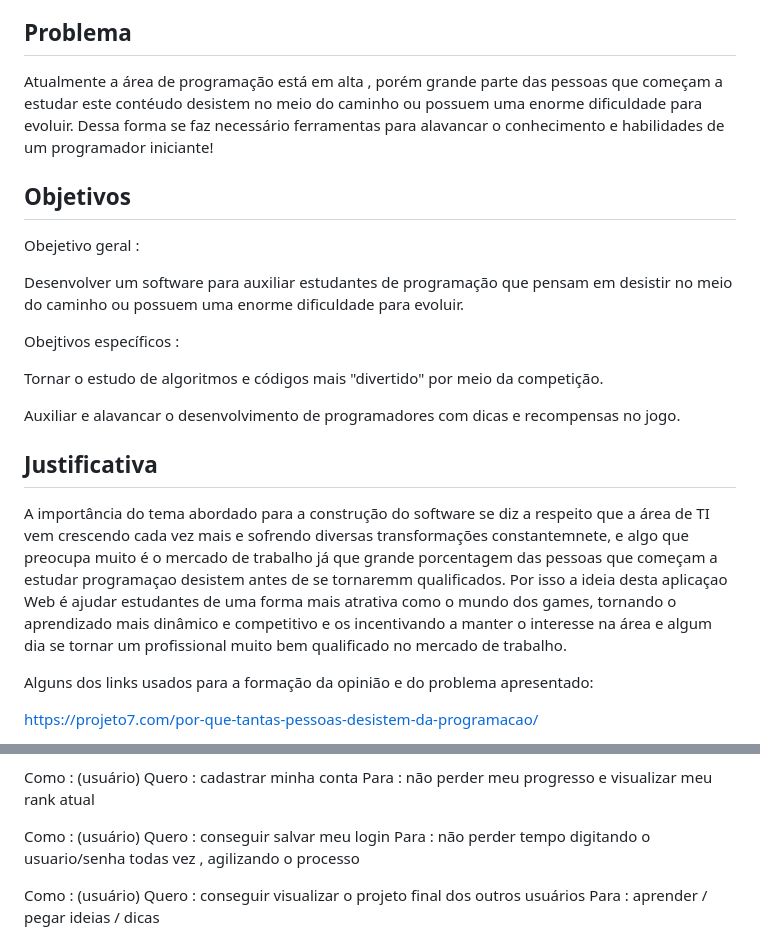
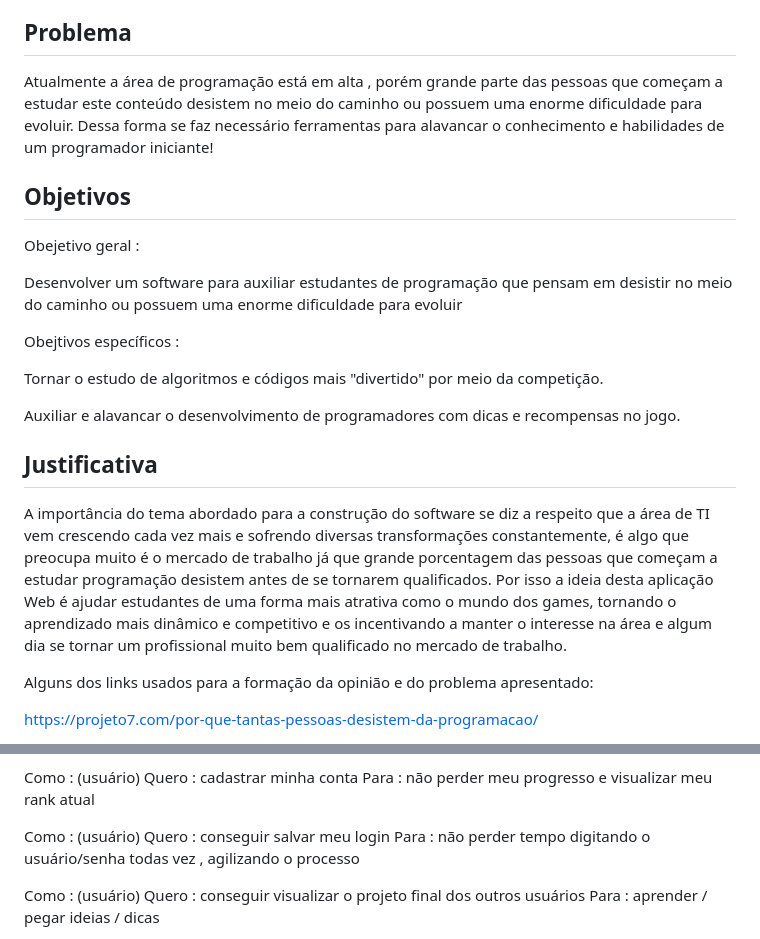
Before and after one commit to teteuw/plf-es-2024-1-ti1-0385200-rinha-de-programadores, a Markdown page: docs/README.md, 2 parts joined by grey strips. Rendered like a GitHub page.

Commit message:
Update erros ortográficos

```diff
--- a/docs/README.md
+++ b/docs/README.md
@@ -20,26 +20,32 @@ Esta seção traz explicações breves sobre o conjunto de artefatos que precisa
 
 ## Problema
 
-Atualmente a área de programação está em alta , porém grande parte das pessoas que começam a estudar este contéudo desistem no meio do caminho ou possuem uma enorme dificuldade para evoluir. Dessa forma
-se faz necessário ferramentas para alavancar o conhecimento e habilidades de um programador iniciante!
+
+Atualmente a área de programação está em alta , porém grande parte das pessoas que começam a estudar este conteúdo desistem no meio do caminho ou possuem uma enorme dificuldade para evoluir. Dessa forma se faz necessário ferramentas para alavancar o conhecimento e habilidades de um programador iniciante!
+
 
 
 ## Objetivos
 
 Obejetivo geral :
 
- Desenvolver um software para auxiliar estudantes de programação que pensam  em desistir no meio do caminho ou possuem uma enorme dificuldade para evoluir.
+
+ Desenvolver um software para auxiliar estudantes de programação que pensam  em desistir no meio do caminho ou possuem uma enorme dificuldade para evoluir
+
 
 Obejtivos específicos :
 
  Tornar o estudo de algoritmos e códigos mais "divertido" por meio da competição.
 
- Auxiliar e alavancar o desenvolvimento de programadores com dicas e recompensas no jogo.
+ Auxiliar e alavancar o desenvolvimento de programadores com dicas e recompensas no  jogo.
+
 
 
 ## Justificativa
 
-A importância do tema abordado para a construção do software se diz a respeito que a área de TI vem crescendo cada vez mais e sofrendo diversas transformações constantemnete, e algo que preocupa muito é o mercado de trabalho já que grande porcentagem das pessoas que começam a estudar programaçao desistem antes de se tornaremm qualificados. Por isso a ideia desta aplicaçao Web é ajudar estudantes de uma forma mais atrativa como o mundo dos games, tornando o aprendizado mais dinâmico e competitivo e os incentivando a manter o interesse na área e algum dia se tornar um profissional muito bem qualificado no mercado de trabalho.
+
+A importância do tema abordado para a construção do software se diz a respeito que a área de TI vem crescendo cada vez mais e sofrendo diversas transformações constantemente, é algo que preocupa muito é o mercado de trabalho já que grande porcentagem das pessoas que começam a estudar programação desistem antes de se tornarem qualificados. Por isso a ideia desta aplicação Web é ajudar estudantes de uma forma mais atrativa como o mundo dos games, tornando o aprendizado mais dinâmico e competitivo e os incentivando a manter o interesse na área e algum dia se tornar um profissional muito bem qualificado no mercado de trabalho.
+
 
 Alguns dos links usados para a formação da opinião e do problema apresentado:
 
@@ -99,7 +106,7 @@ Para : não perder meu progresso e visualizar meu rank atual
 
 Como : (usuário)
 Quero : conseguir salvar meu login
-Para :  não perder tempo digitando o usuario/senha todas vez , agilizando o processo
+Para :  não perder tempo digitando o usuário/senha todas vez , agilizando o processo
 
 Como : (usuário)
 Quero : conseguir visualizar o projeto final dos outros usuários
```
Also changed, not shown: other parts of docs/README.md (+1 -0 lines).
